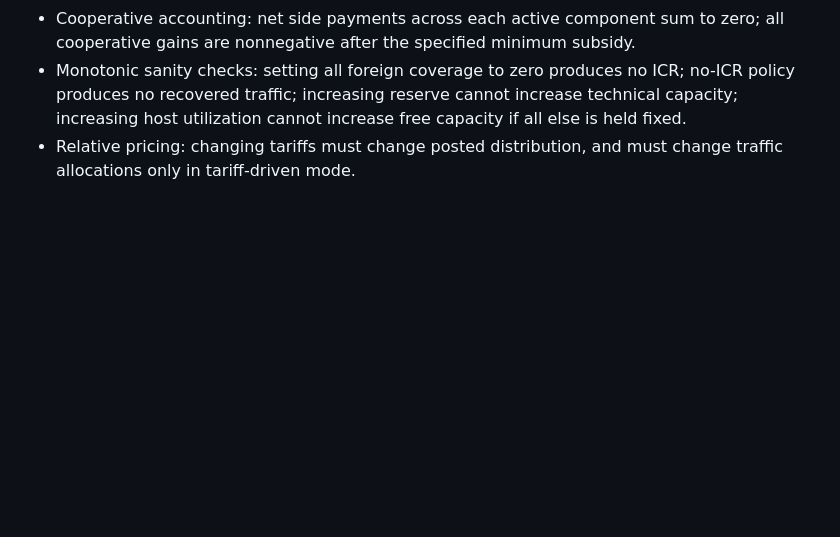
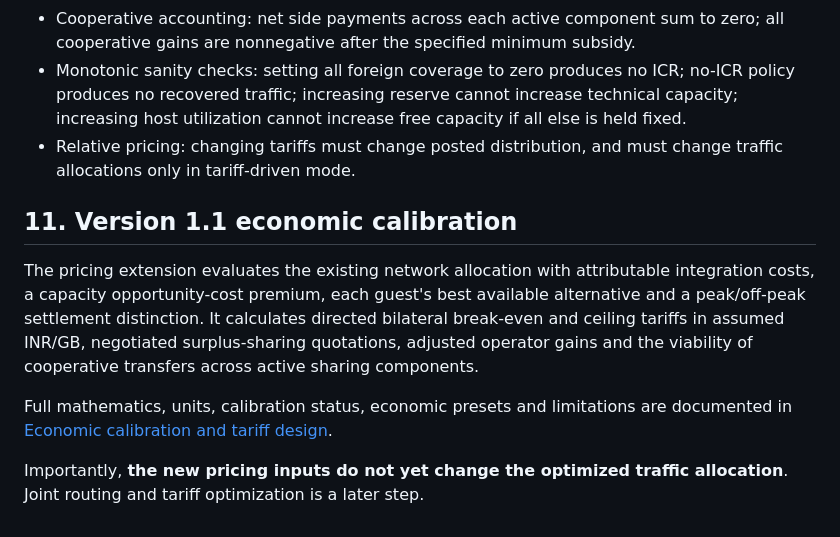
Before and after one commit to abdullah-x-bd/icr-sim, a Markdown page: docs/mathematical-model.md, the part around the change. GitHub-like rendering; blank space fills up the shorter version.

Commit message:
Cross-reference Version 1.1 tariff calibration and findings

```diff
--- a/docs/mathematical-model.md
+++ b/docs/mathematical-model.md
@@ -269,3 +269,11 @@ with tower-to-grid radio service and shared-backhaul constraints, plus counterfa
 - Cooperative accounting: net side payments across each active component sum to zero; all cooperative gains are nonnegative after the specified minimum subsidy.
 - Monotonic sanity checks: setting all foreign coverage to zero produces no ICR; no-ICR policy produces no recovered traffic; increasing reserve cannot increase technical capacity; increasing host utilization cannot increase free capacity if all else is held fixed.
 - Relative pricing: changing tariffs must change posted distribution, and must change traffic allocations only in tariff-driven mode.
+
+## 11. Version 1.1 economic calibration
+
+The pricing extension evaluates the existing network allocation with attributable integration costs, a capacity opportunity-cost premium, each guest's best available alternative and a peak/off-peak settlement distinction. It calculates directed bilateral break-even and ceiling tariffs in assumed INR/GB, negotiated surplus-sharing quotations, adjusted operator gains and the viability of cooperative transfers across active sharing components.
+
+Full mathematics, units, calibration status, economic presets and limitations are documented in [Economic calibration and tariff design](./tariff-model.md).
+
+Importantly, **the new pricing inputs do not yet change the optimized traffic allocation**. Joint routing and tariff optimization is a later step.
```
